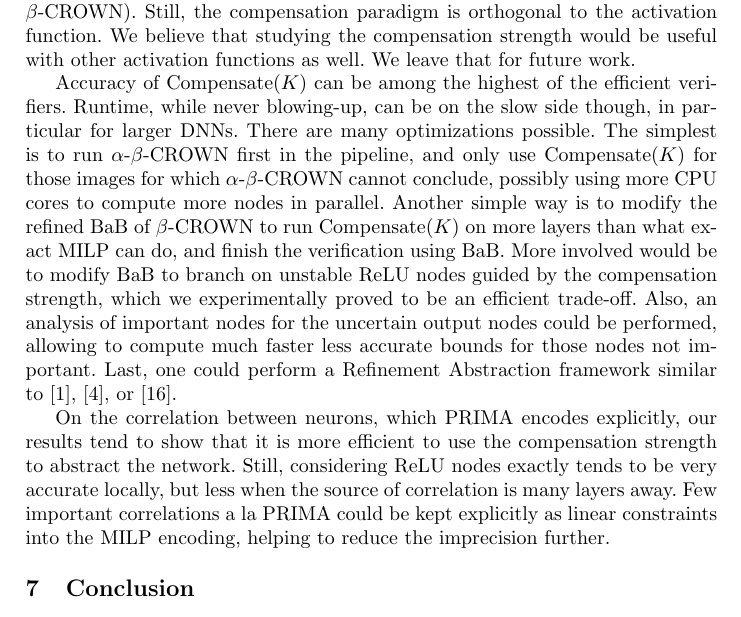
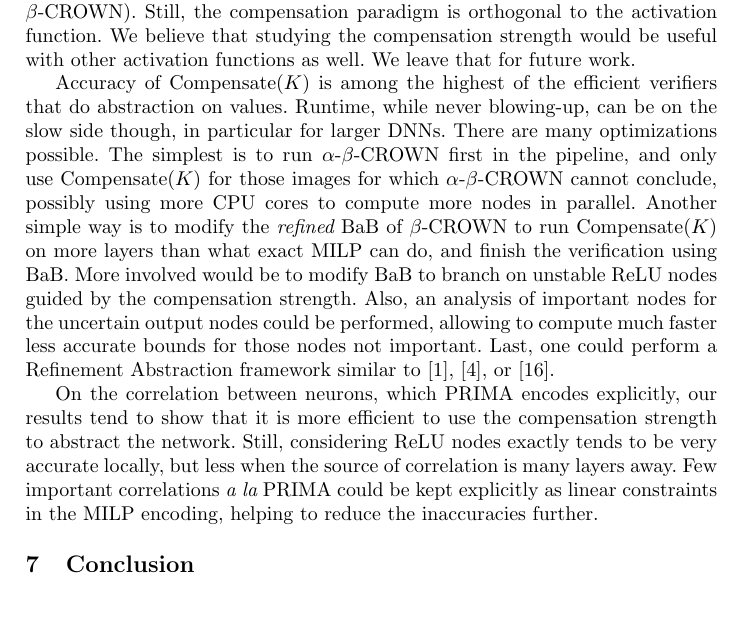
Before and after one commit to blaisegenest/vericompensate, a LaTeX thesis (Paper/Paper_noProof.tex): part of page 18 of 29, cut so that both start at the same text. Compiled offline with pdfLaTeX.

Commit message:
section 6 limitation.
left section 5

```diff
--- a/Paper/Paper_noProof.tex
+++ b/Paper/Paper_noProof.tex
@@ -963,11 +963,9 @@ For DNNs robustly trained, $\alpha$-$\beta$-CROWN and PRIMA are excellent soluti
 
 We only considered DNNs with ReLU activation functions in this paper. The reason is that MILP, which is the basic block of Compensate($K$) (and BaB for $\beta$-Crown) can handle the ReLU activation function efficiently. Other activation functions are abstracted in more complex ways, e.g. by PRIMA (unlike $\beta$-CROWN). Still, the compensation paradigm is  orthogonal to the activation function. We believe that studying the compensation strength would be useful with other activation functions as well. We leave that for future work.
 
-Accuracy of Compensate($K$) can be among the highest of the efficient verifiers.
-Runtime, while never blowing-up, can be on the slow side though, in particular for larger DNNs. There are many optimizations possible. The simplest is to run $\alpha$-$\beta$-CROWN first in the pipeline, and only use Compensate($K$) for those images for which $\alpha$-$\beta$-CROWN cannot conclude, possibly using more CPU cores to compute more nodes in parallel. Another simple way is to modify the refined BaB of $\beta$-CROWN to run Compensate($K$) on more layers than what exact MILP can do, and finish the verification using BaB. More involved would be to modify BaB to branch on unstable ReLU nodes guided by the compensation strength, which we experimentally proved to be an efficient trade-off. Also, an analysis of important nodes for the uncertain output nodes could be performed, allowing to compute much faster less accurate bounds for those nodes not important. Last, one could perform a Refinement Abstraction framework similar to \cite{atva}, \cite{elboher}, or \cite{SRGR}.
+Accuracy of Compensate($K$) is among the highest of the efficient verifiers that do abstraction on values. Runtime, while never blowing-up, can be on the slow side though, in particular for larger DNNs. There are many optimizations possible. The simplest is to run $\alpha$-$\beta$-CROWN first in the pipeline, and only use Compensate($K$) for those images for which $\alpha$-$\beta$-CROWN cannot conclude, possibly using more CPU cores to compute more nodes in parallel. Another simple way is to modify the {\em refined} BaB of $\beta$-CROWN to run Compensate($K$) on more layers than what exact MILP can do, and finish the verification using BaB. More involved would be to modify BaB to branch on unstable ReLU nodes guided by the compensation strength. Also, an analysis of important nodes for the uncertain output nodes could be performed, allowing to compute much faster less accurate bounds for those nodes not important. Last, one could perform a Refinement Abstraction framework similar to \cite{atva}, \cite{elboher}, or \cite{SRGR}.
 
-On the correlation between neurons, which PRIMA encodes explicitly, our results tend to show that it is more efficient to use the compensation strength to abstract the network. Still, considering ReLU nodes exactly tends to be very accurate locally, but less when the source of correlation is many layers away. Few important correlations a la PRIMA could be kept explicitly as linear constraints into the MILP encoding, helping to reduce the imprecision further.
-
+On the correlation between neurons, which PRIMA encodes explicitly, our results tend to show that it is more efficient to use the compensation strength to abstract the network. Still, considering ReLU nodes exactly tends to be very accurate locally, but less when the source of correlation is many layers away. Few important correlations {\em a la} PRIMA could be kept explicitly as linear constraints in the MILP encoding, helping to reduce the inaccuracies further.
 
 
 
```
